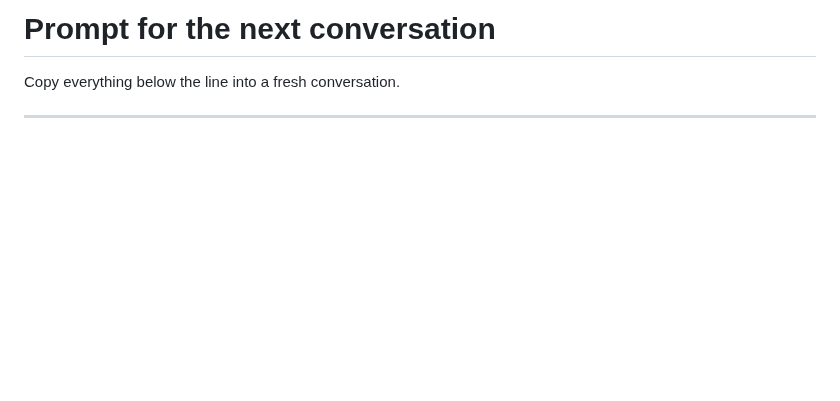
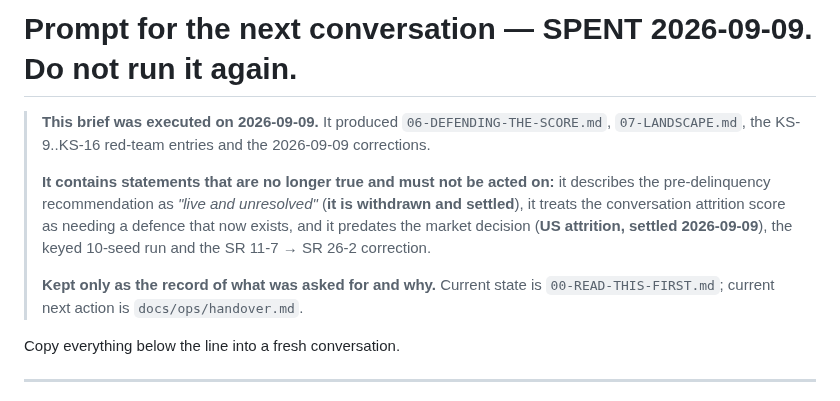
Before and after one commit to ravijp/Genesis_2026, a Markdown page: docs/credit-card/05-NEXT-CONVERSATION-PROMPT.md, the part around the change. GitHub-like rendering; blank space fills up the shorter version.

```diff
--- a/docs/credit-card/05-NEXT-CONVERSATION-PROMPT.md
+++ b/docs/credit-card/05-NEXT-CONVERSATION-PROMPT.md
@@ -1,4 +1,16 @@
-# Prompt for the next conversation
+# Prompt for the next conversation — **SPENT 2026-09-09. Do not run it again.**
+
+> **This brief was executed on 2026-09-09.** It produced `06-DEFENDING-THE-SCORE.md`,
+> `07-LANDSCAPE.md`, the KS-9..KS-16 red-team entries and the 2026-09-09 corrections.
+>
+> **It contains statements that are no longer true and must not be acted on:**
+> it describes the pre-delinquency recommendation as *"live and unresolved"* (**it is withdrawn and
+> settled**), it treats the conversation attrition score as needing a defence that now exists, and it
+> predates the market decision (**US attrition, settled 2026-09-09**), the keyed 10-seed run and the
+> SR 11-7 → SR 26-2 correction.
+>
+> **Kept only as the record of what was asked for and why.** Current state is
+> `00-READ-THIS-FIRST.md`; current next action is `docs/ops/handover.md`.
 
 Copy everything below the line into a fresh conversation.
 
```
Also changed, not shown: docs/credit-card/04-ALTERNATE-STORIES.md (+28 -20 lines).
